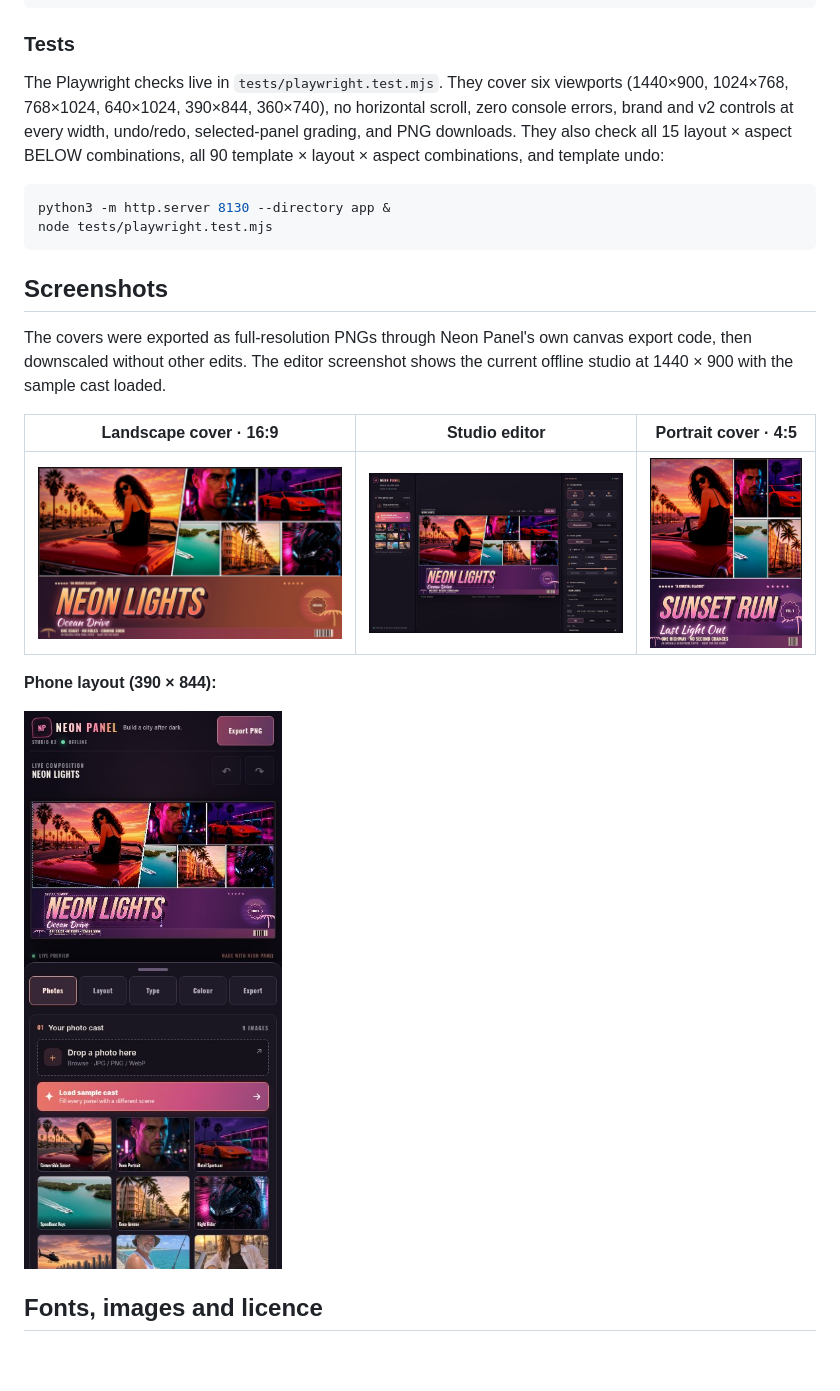
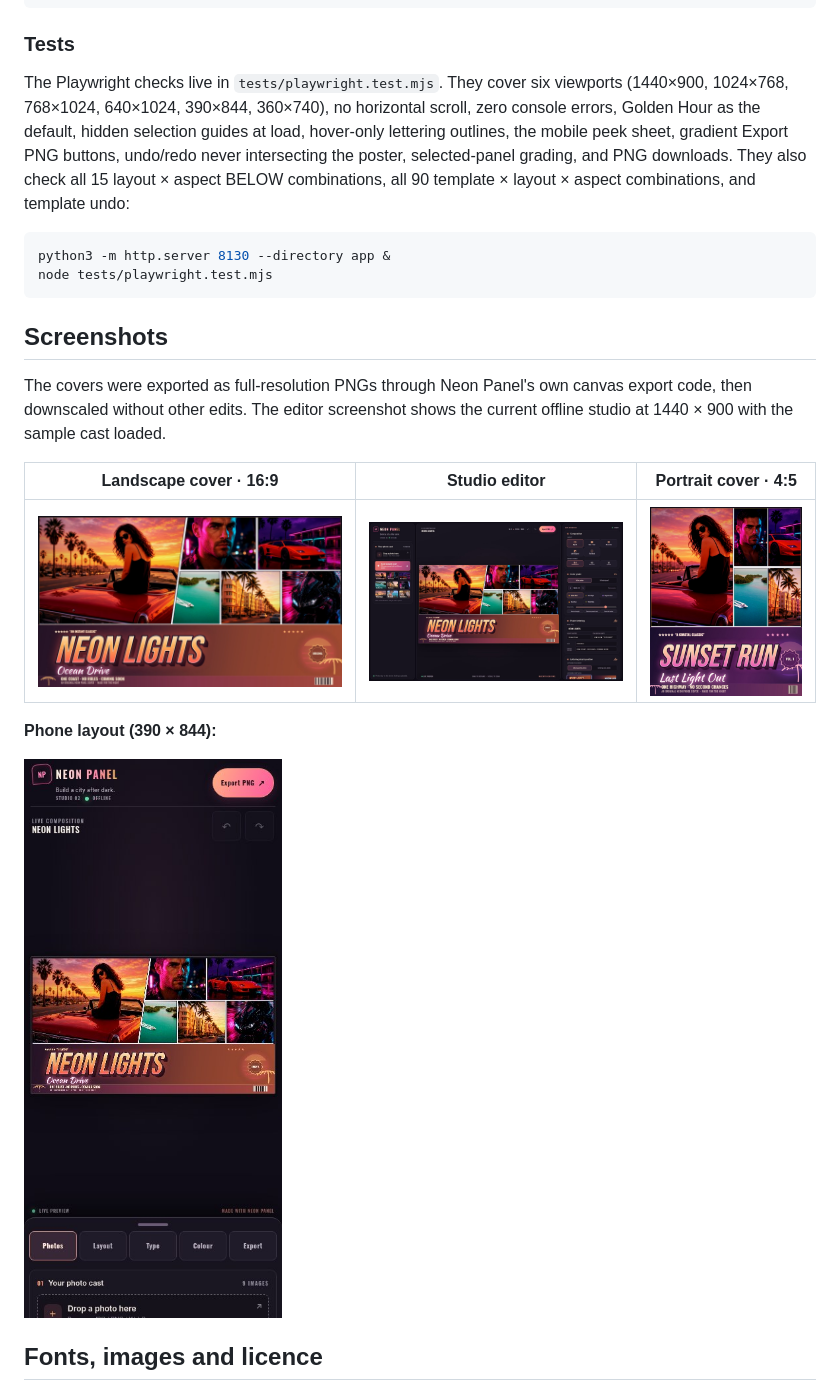
Before and after one commit to yunnaysy/neon-panel-cover-maker, a Markdown page: README.md, the part around one of its changes. GitHub-like rendering; pictures changed too: screenshots/1-cover.jpg, screenshots/2-editor.jpg, screenshots/3-cover.jpg; blank space fills up the shorter version.

Commit message:
Refine default look, selection guides and mobile layout

````diff
--- a/README.md
+++ b/README.md
@@ -40,7 +41,7 @@ MAKEFUN_OUTPUT_DIR=out node main.ts
 
 ### Tests
 
-The Playwright checks live in `tests/playwright.test.mjs`. They cover six viewports (1440×900, 1024×768, 768×1024, 640×1024, 390×844, 360×740), no horizontal scroll, zero console errors, brand and v2 controls at every width, undo/redo, selected-panel grading, and PNG downloads. They also check all 15 layout × aspect BELOW combinations, all 90 template × layout × aspect combinations, and template undo:
+The Playwright checks live in `tests/playwright.test.mjs`. They cover six viewports (1440×900, 1024×768, 768×1024, 640×1024, 390×844, 360×740), no horizontal scroll, zero console errors, Golden Hour as the default, hidden selection guides at load, hover-only lettering outlines, the mobile peek sheet, gradient Export PNG buttons, undo/redo never intersecting the poster, selected-panel grading, and PNG downloads. They also check all 15 layout × aspect BELOW combinations, all 90 template × layout × aspect combinations, and template undo:
 
 ```bash
 python3 -m http.server 8130 --directory app &
````
Also changed, not shown: other parts of README.md (+4 -3 lines), 6 other files.
